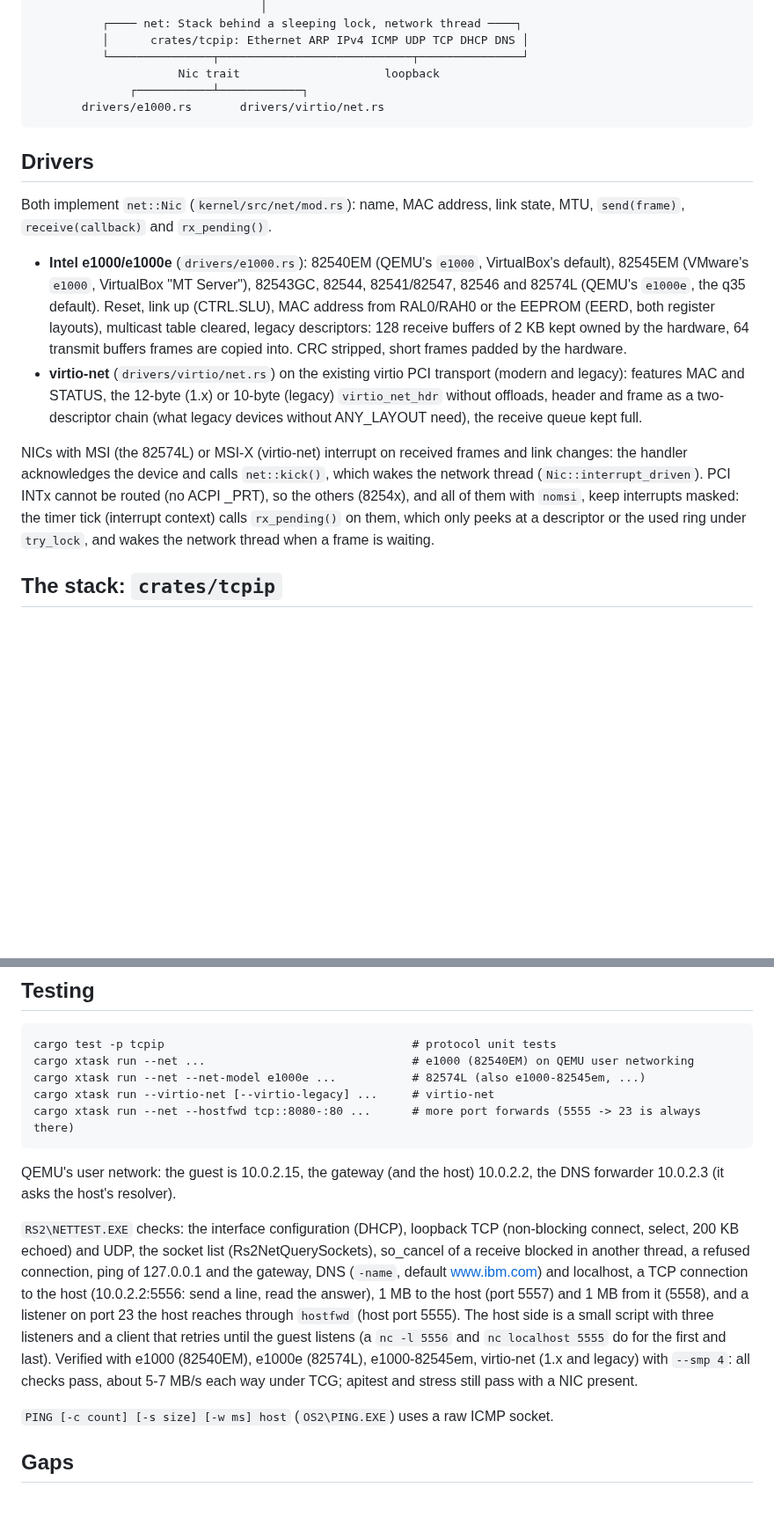
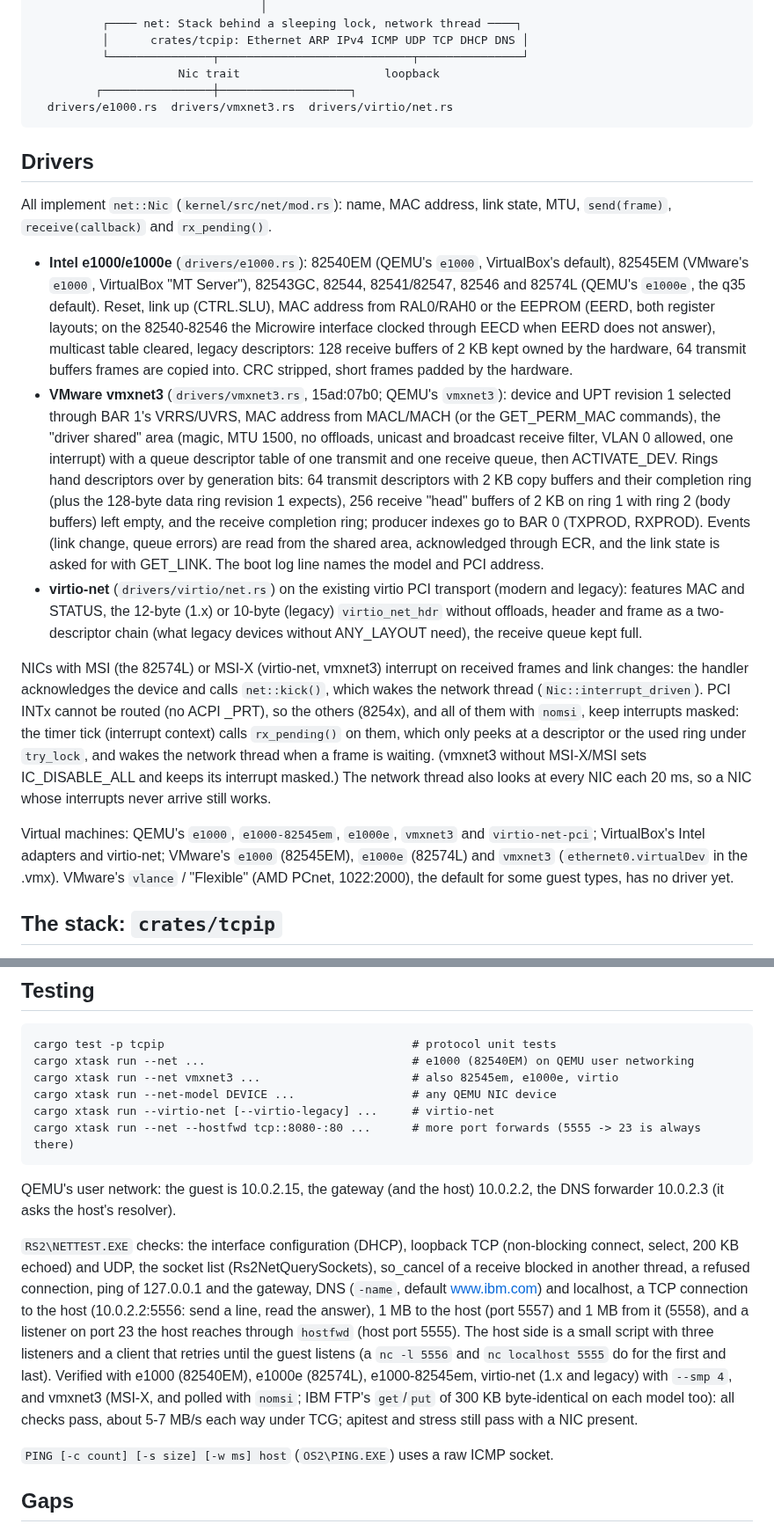
Before and after one commit to dparnell/rs-2, a Markdown page: docs/NETWORK.md, 2 parts joined by grey strips. Shown at 88% size. Drawn GitHub-style; blank space fills up the shorter version.

Commit message:
Docs: vmxnet3 and the NIC models tested (NETWORK.md), --net MODEL, roadmap
Co-Authored-By: Claude Opus 5.5 <noreply@anthropic.com>

````diff
--- a/docs/NETWORK.md
+++ b/docs/NETWORK.md
@@ -19,37 +19,62 @@ programs (IBM FTP, TELNET, FINGER, RXSOCK, the Toolkit samples) run.
           │      crates/tcpip: Ethernet ARP IPv4 ICMP UDP TCP DHCP DNS │
           └───────────────┬────────────────────────────┬───────────────┘
                      Nic trait                     loopback
-              ┌───────────┴────────────┐
-       drivers/e1000.rs       drivers/virtio/net.rs
+         ┌────────────────┼───────────────────┐
+  drivers/e1000.rs  drivers/vmxnet3.rs  drivers/virtio/net.rs
 ```
 
 ## Drivers
 
-Both implement `net::Nic` (`kernel/src/net/mod.rs`): name, MAC address,
+All implement `net::Nic` (`kernel/src/net/mod.rs`): name, MAC address,
 link state, MTU, `send(frame)`, `receive(callback)` and `rx_pending()`.
 
 * **Intel e1000/e1000e** (`drivers/e1000.rs`): 82540EM (QEMU's `e1000`,
   VirtualBox's default), 82545EM (VMware's `e1000`, VirtualBox "MT
   Server"), 82543GC, 82544, 82541/82547, 82546 and 82574L (QEMU's
   `e1000e`, the q35 default). Reset, link up (CTRL.SLU), MAC address from
-  RAL0/RAH0 or the EEPROM (EERD, both register layouts), multicast table
+  RAL0/RAH0 or the EEPROM (EERD, both register layouts; on the
+  82540-82546 the Microwire interface clocked through EECD when EERD
+  does not answer), multicast table
   cleared, legacy descriptors: 128 receive buffers of 2 KB kept owned by
   the hardware, 64 transmit buffers frames are copied into. CRC stripped,
   short frames padded by the hardware.
+* **VMware vmxnet3** (`drivers/vmxnet3.rs`, 15ad:07b0; QEMU's
+  `vmxnet3`): device and UPT revision 1 selected through BAR 1's
+  VRRS/UVRS, MAC address from MACL/MACH (or the GET_PERM_MAC commands),
+  the "driver shared" area (magic, MTU 1500, no offloads, unicast and
+  broadcast receive filter, VLAN 0 allowed, one interrupt) with a queue
+  descriptor table of one transmit and one receive queue, then
+  ACTIVATE_DEV. Rings hand descriptors over by generation bits: 64
+  transmit descriptors with 2 KB copy buffers and their completion
+  ring (plus the 128-byte data ring revision 1 expects), 256 receive
+  "head" buffers of 2 KB on ring 1 with ring 2 (body buffers) left
+  empty, and the receive completion ring; producer indexes go to BAR 0
+  (TXPROD, RXPROD). Events (link change, queue errors) are read from the
+  shared area, acknowledged through ECR, and the link state is asked
+  for with GET_LINK. The boot log line names the model and PCI address.
 * **virtio-net** (`drivers/virtio/net.rs`) on the existing virtio PCI
   transport (modern and legacy): features MAC and STATUS, the 12-byte
   (1.x) or 10-byte (legacy) `virtio_net_hdr` without offloads, header and
   frame as a two-descriptor chain (what legacy devices without
   ANY_LAYOUT need), the receive queue kept full.
 
-NICs with MSI (the 82574L) or MSI-X (virtio-net) interrupt on received
+NICs with MSI (the 82574L) or MSI-X (virtio-net, vmxnet3) interrupt on received
 frames and link changes: the handler acknowledges the device and calls
 `net::kick()`, which wakes the network thread (`Nic::interrupt_driven`).
 PCI INTx cannot be routed (no ACPI _PRT), so the others (8254x), and all
 of them with `nomsi`, keep interrupts masked: the timer tick (interrupt
 context) calls `rx_pending()` on them, which only peeks at a descriptor
 or the used ring under `try_lock`, and wakes the network thread when a
-frame is waiting.
+frame is waiting. (vmxnet3 without MSI-X/MSI sets IC_DISABLE_ALL and
+keeps its interrupt masked.) The network thread also looks at every NIC
+each 20 ms, so a NIC whose interrupts never arrive still works.
+
+Virtual machines: QEMU's `e1000`, `e1000-82545em`, `e1000e`, `vmxnet3`
+and `virtio-net-pci`; VirtualBox's Intel adapters and virtio-net;
+VMware's `e1000` (82545EM), `e1000e` (82574L) and `vmxnet3`
+(`ethernet0.virtualDev` in the .vmx). VMware's `vlance` / "Flexible"
+(AMD PCnet, 1022:2000), the default for some guest types, has no driver
+yet.
 
 ## The stack: `crates/tcpip`
 
@@ -184,7 +209,8 @@ The static form configures the first interface; others stay down.
 ```
 cargo test -p tcpip                                    # protocol unit tests
 cargo xtask run --net ...                              # e1000 (82540EM) on QEMU user networking
-cargo xtask run --net --net-model e1000e ...           # 82574L (also e1000-82545em, ...)
+cargo xtask run --net vmxnet3 ...                      # also 82545em, e1000e, virtio
+cargo xtask run --net-model DEVICE ...                 # any QEMU NIC device
 cargo xtask run --virtio-net [--virtio-legacy] ...     # virtio-net
 cargo xtask run --net --hostfwd tcp::8080-:80 ...      # more port forwards (5555 -> 23 is always there)
 ```
@@ -204,7 +230,8 @@ from it (5558), and a listener on port 23 the host reaches through
 listeners and a client that retries until the guest listens (a `nc -l
 5556` and `nc localhost 5555` do for the first and last). Verified with
 e1000 (82540EM), e1000e (82574L), e1000-82545em, virtio-net (1.x and
-legacy) with `--smp 4`: all checks pass, about 5-7 MB/s each way under
+legacy) with `--smp 4`, and vmxnet3 (MSI-X, and polled with `nomsi`;
+IBM FTP's `get`/`put` of 300 KB byte-identical on each model too): all checks pass, about 5-7 MB/s each way under
 TCG; apitest and stress still pass with a NIC present.
 
 `PING [-c count] [-s size] [-w ms] host` (`OS2\PING.EXE`) uses a raw ICMP
````
Also changed, not shown: docs/ROADMAP.md (+6 -4 lines).
